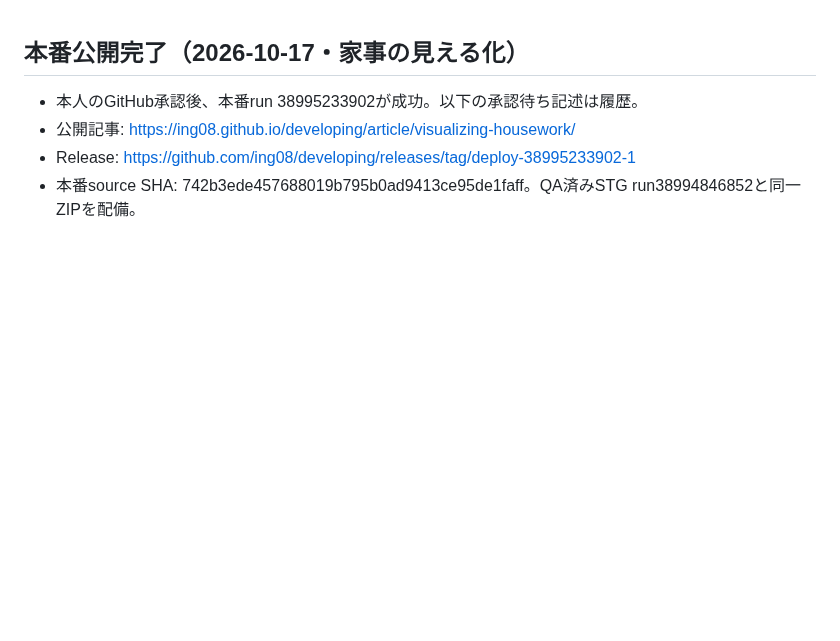
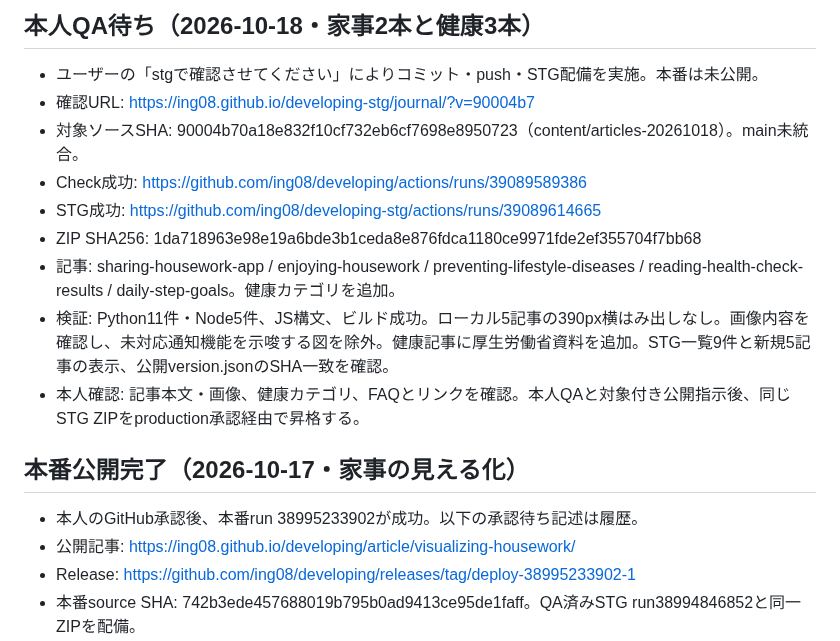
Before and after one commit to ing08/developing, a Markdown page: docs/staging.md, the part around the change. Drawn GitHub-style; blank space fills up the shorter version.

Commit message:
docs: record five-article staging candidate

```diff
--- a/docs/staging.md
+++ b/docs/staging.md
@@ -1,3 +1,14 @@
+## 本人QA待ち（2026-10-18・家事2本と健康3本）
+
+- ユーザーの「stgで確認させてください」によりコミット・push・STG配備を実施。本番は未公開。
+- 確認URL: https://ing08.github.io/developing-stg/journal/?v=90004b7
+- 対象ソースSHA: 90004b70a18e832f10cf732eb6cf7698e8950723（content/articles-20261018）。main未統合。
+- Check成功: https://github.com/ing08/developing/actions/runs/39089589386
+- STG成功: https://github.com/ing08/developing-stg/actions/runs/39089614665
+- ZIP SHA256: 1da718963e98e19a6bde3b1ceda8e876fdca1180ce9971fde2ef355704f7bb68
+- 記事: sharing-housework-app / enjoying-housework / preventing-lifestyle-diseases / reading-health-check-results / daily-step-goals。健康カテゴリを追加。
+- 検証: Python11件・Node5件、JS構文、ビルド成功。ローカル5記事の390px横はみ出しなし。画像内容を確認し、未対応通知機能を示唆する図を除外。健康記事に厚生労働省資料を追加。STG一覧9件と新規5記事の表示、公開version.jsonのSHA一致を確認。
+- 本人確認: 記事本文・画像、健康カテゴリ、FAQとリンクを確認。本人QAと対象付き公開指示後、同じSTG ZIPをproduction承認経由で昇格する。
 ## 本番公開完了（2026-10-17・家事の見える化）
 
 - 本人のGitHub承認後、本番run 38995233902が成功。以下の承認待ち記述は履歴。
```
